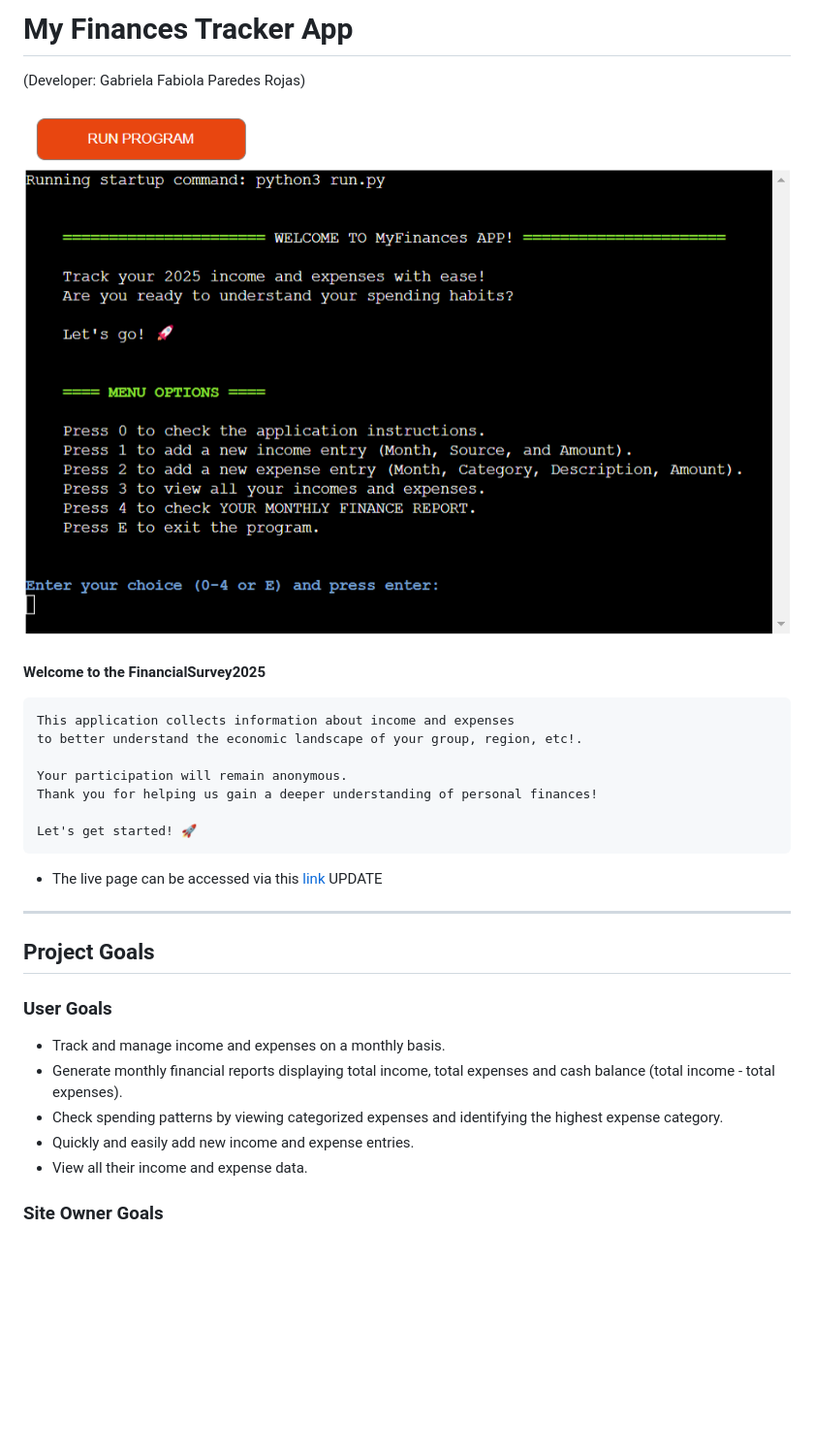
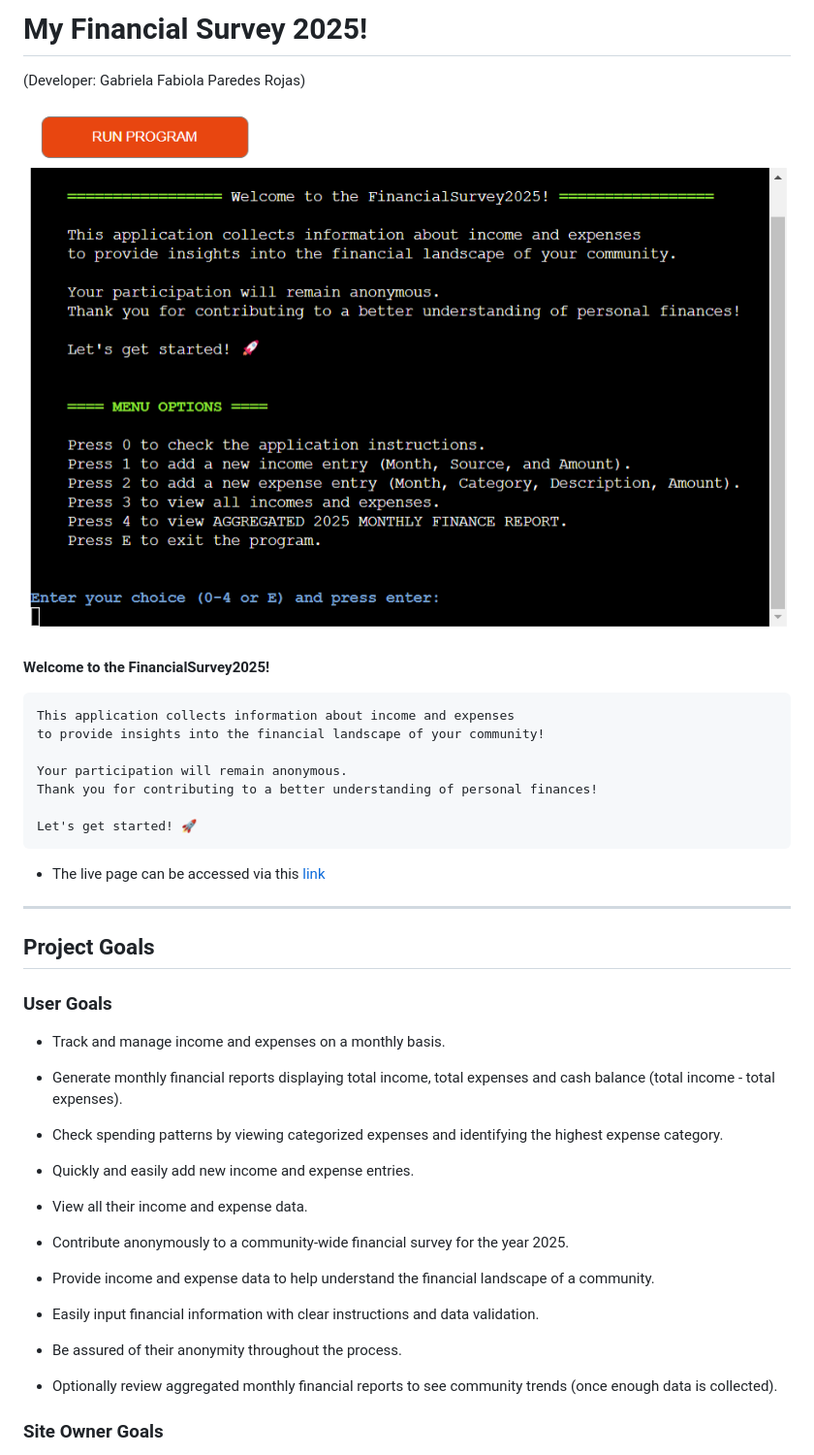
Before and after one commit to ParedesGab/PP3-my-community-finances-app, a Markdown page: README.md, the part around the change. Shown: that part at 97% size. Rendered like a GitHub page; pictures changed too: documentation/website-screenshots/1-mockup.png; blank space fills up the shorter version.

Commit message:
Update welcome message and highlight data anonymity

```diff
--- a/README.md
+++ b/README.md
@@ -1,21 +1,21 @@
-# My Finances Tracker App
+# My Financial Survey 2025!
 
 (Developer: Gabriela Fabiola Paredes Rojas)
 
 ![Mockup image](documentation/website-screenshots/1-mockup.png)
 
-**Welcome to the FinancialSurvey2025**
+**Welcome to the FinancialSurvey2025!**
 
     This application collects information about income and expenses
-    to better understand the economic landscape of your group, region, etc!.
+    to provide insights into the financial landscape of your community!
 
     Your participation will remain anonymous.
-    Thank you for helping us gain a deeper understanding of personal finances!
+    Thank you for contributing to a better understanding of personal finances!
 
     Let's get started! 🚀
 
 + The live page can be accessed via this [link](https://my-finances-tracker-5a1726e2723f.herokuapp.com/)
-UPDATE
+
 ---
 ## Project Goals
 
@@ -26,6 +26,12 @@ UPDATE
 + Check spending patterns by viewing categorized expenses and identifying the highest expense category.
 + Quickly and easily add new income and expense entries.
 + View all their income and expense data.
+
++ Contribute anonymously to a community-wide financial survey for the year 2025.
++ Provide income and expense data to help understand the financial landscape of a community.
++ Easily input financial information with clear instructions and data validation.
++ Be assured of their anonymity throughout the process.
++ Optionally review aggregated monthly financial reports to see community trends (once enough data is collected).
 
 ### Site Owner Goals
 
```
Also changed, not shown: 1 other file.
